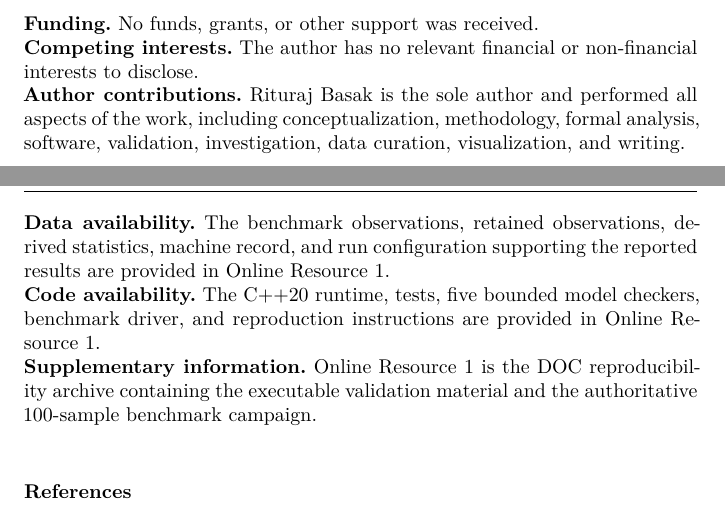
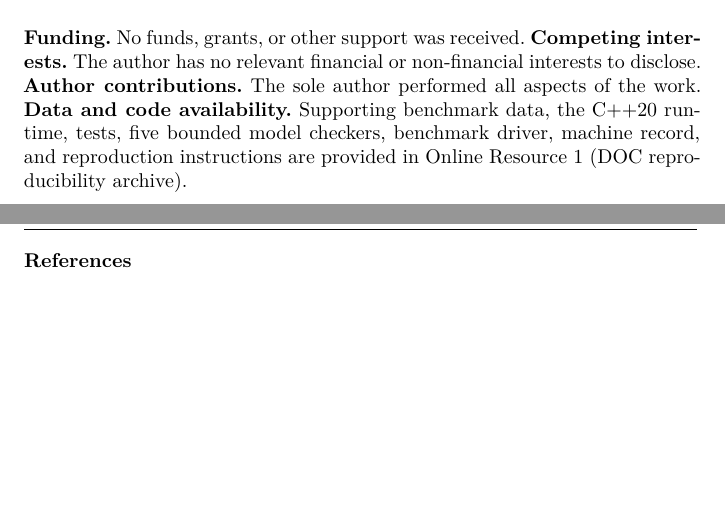
Before and after one commit to everhush/DOC, a LaTeX paper (paper-latex/dependency-oriented-computation-computing.tex): two parts of pages 24 and 25 of 26 before the commit and two parts of pages 24 and 25 of 25 after it, joined at a grey line, cut so that both start at the same text, the shorter picture padded with empty space. Compiled offline with pdfLaTeX.

Commit message:
paper: keep final Computing declarations within page limit

```diff
--- a/paper-latex/dependency-oriented-computation-computing.tex
+++ b/paper-latex/dependency-oriented-computation-computing.tex
@@ -19,12 +19,10 @@ ORCID: \href{https://orcid.org/0009-0002-7347-7064}{0009-0002-7347-7064}}
 \maketitle
 \input{manuscript-body.tex}
 \section*{Statements and Declarations}
-\textbf{Funding.} No funds, grants, or other support was received.\\
-\textbf{Competing interests.} The author has no relevant financial or non-financial interests to disclose.\\
-\textbf{Author contributions.} Rituraj Basak is the sole author and performed all aspects of the work, including conceptualization, methodology, formal analysis, software, validation, investigation, data curation, visualization, and writing.\\
-\textbf{Data availability.} The benchmark observations, retained observations, derived statistics, machine record, and run configuration supporting the reported results are provided in Online Resource 1.\\
-\textbf{Code availability.} The C++20 runtime, tests, five bounded model checkers, benchmark driver, and reproduction instructions are provided in Online Resource 1.\\
-\textbf{Supplementary information.} Online Resource 1 is the DOC reproducibility archive containing the executable validation material and the authoritative 100-sample benchmark campaign.
+\textbf{Funding.} No funds, grants, or other support was received.
+\textbf{Competing interests.} The author has no relevant financial or non-financial interests to disclose.
+\textbf{Author contributions.} The sole author performed all aspects of the work.
+\textbf{Data and code availability.} Supporting benchmark data, the C++20 runtime, tests, five bounded model checkers, benchmark driver, machine record, and reproduction instructions are provided in Online Resource~1 (DOC reproducibility archive).
 \bibliographystyle{spmpsci}
 \bibliography{references}
 \end{document}
```
